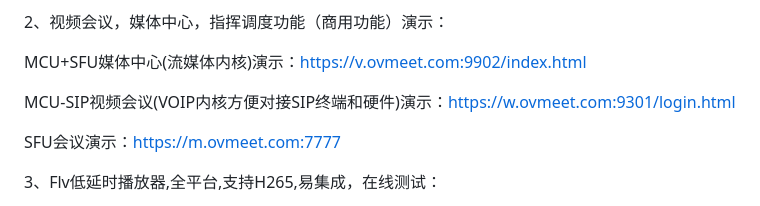
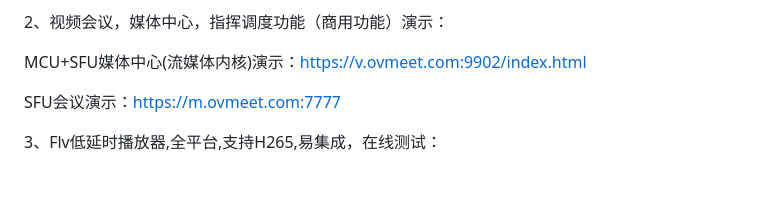
Before and after one commit to ccallcn/ovsyunlive, a Markdown page: README.md, the part around the change. Drawn GitHub-style; blank space fills up the shorter version.

Commit message:
更新说明

```diff
--- a/README.md
+++ b/README.md
@@ -26,8 +26,6 @@ web播放rtsp/rtmp演示：http://m.ovmeet.com:7701/play/index.html
 2、视频会议，媒体中心，指挥调度功能（商用功能）演示：
 
 MCU+SFU媒体中心(流媒体内核)演示：https://v.ovmeet.com:9902/index.html
-
-MCU-SIP视频会议(VOIP内核方便对接SIP终端和硬件)演示：https://w.ovmeet.com:9301/login.html
 
 SFU会议演示：https://m.ovmeet.com:7777
 
```
